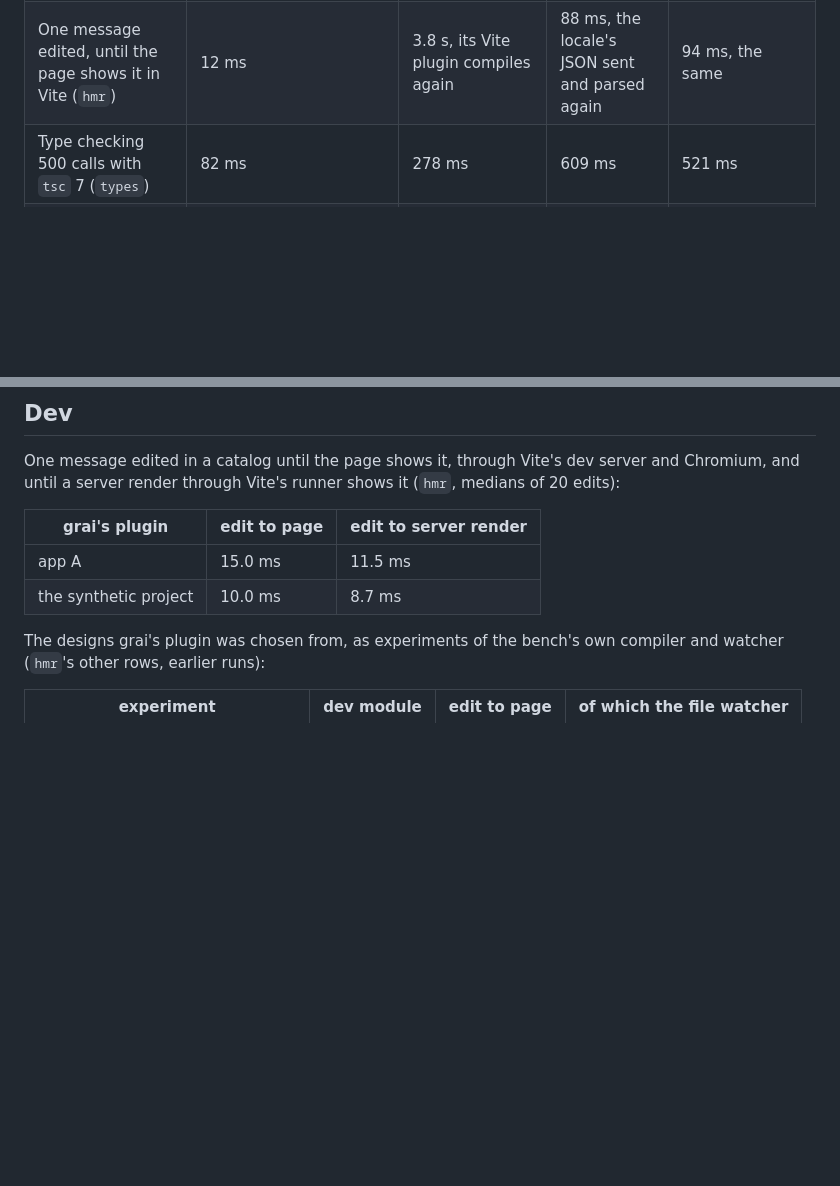
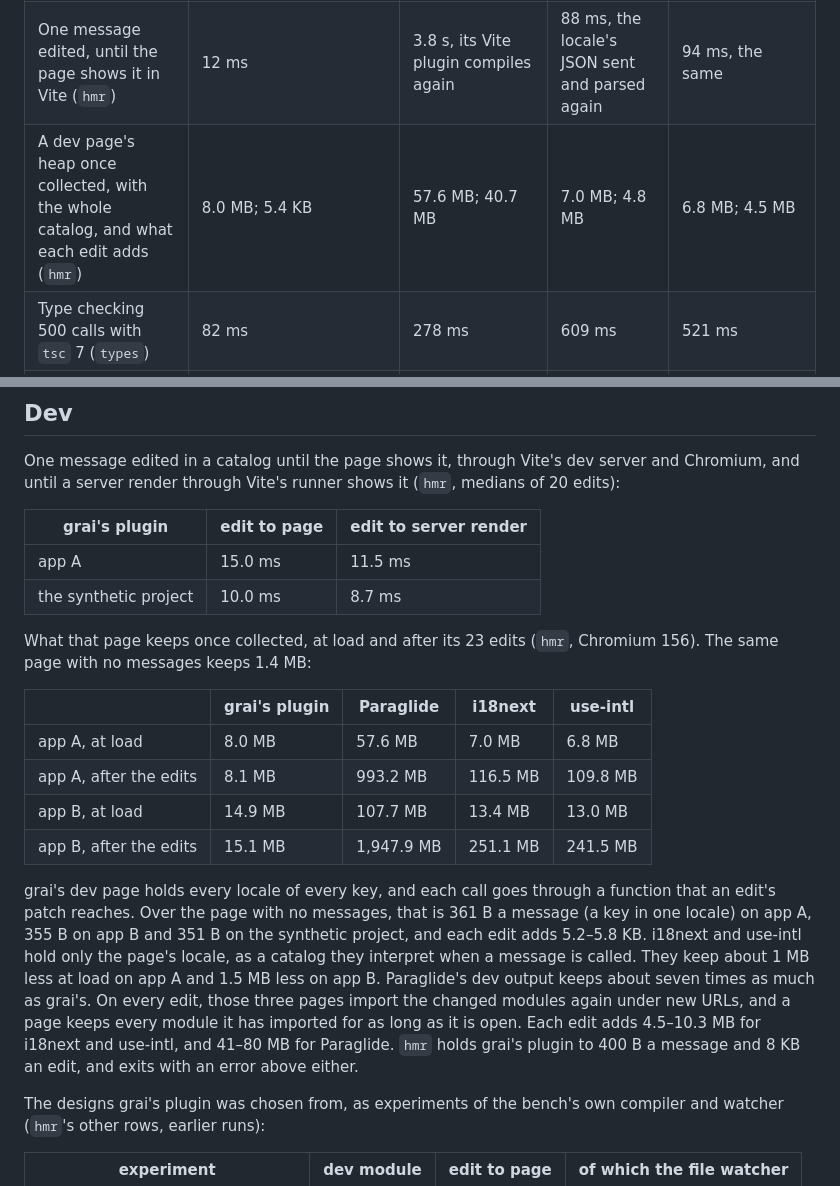
Before and after one commit to xyrolle/grai, a Markdown page: docs/runtime.md, 2 parts joined by grey strips. Drawn GitHub-style; blank space fills up the shorter version.

Commit message:
docs: record what a dev page keeps against Paraglide's, why grai's keeps it, and its budget

```diff
--- a/docs/runtime.md
+++ b/docs/runtime.md
@@ -53,6 +53,7 @@ grai against Paraglide 2.29.1, i18next 26.4 and use-intl 4.14 (intl-messageforma
 | The messages a page downloads (`bytes`) | its keys and some its chunks share, in its locale: 34.5 KB on the largest page with `localeChunks`, 71.3 KB in every locale without | its own keys, in every locale: 51.6 KB | the whole catalog: 104.4 KB | the whole catalog: 103.4 KB |
 | A full compile (`compile-time`) | 67 ms | 3.8 s; 32.1 s with the declarations app A's `sync` writes | none, the catalog is read at run time | none; precompiling is optional, 79 ms a locale |
 | One message edited, until the page shows it in Vite (`hmr`) | 12 ms | 3.8 s, its Vite plugin compiles again | 88 ms, the locale's JSON sent and parsed again | 94 ms, the same |
+| A dev page's heap once collected, with the whole catalog, and what each edit adds (`hmr`) | 8.0 MB; 5.4 KB | 57.6 MB; 40.7 MB | 7.0 MB; 4.8 MB | 6.8 MB; 4.5 MB |
 | Type checking 500 calls with `tsc` 7 (`types`) | 82 ms | 278 ms | 609 ms | 521 ms |
 | The editor's first completion of a key, TypeScript 6 (`types`) | 0.2 s | 1.0 s | 49 s | 21 s |
 
@@ -175,6 +176,17 @@ One message edited in a catalog until the page shows it, through Vite's dev serv
 | app A | 15.0 ms | 11.5 ms |
 | the synthetic project | 10.0 ms | 8.7 ms |
 
+What that page keeps once collected, at load and after its 23 edits (`hmr`, Chromium 156). The same page with no messages keeps 1.4 MB:
+
+| | grai's plugin | Paraglide | i18next | use-intl |
+|---|---|---|---|---|
+| app A, at load | 8.0 MB | 57.6 MB | 7.0 MB | 6.8 MB |
+| app A, after the edits | 8.1 MB | 993.2 MB | 116.5 MB | 109.8 MB |
+| app B, at load | 14.9 MB | 107.7 MB | 13.4 MB | 13.0 MB |
+| app B, after the edits | 15.1 MB | 1,947.9 MB | 251.1 MB | 241.5 MB |
+
+grai's dev page holds every locale of every key, and each call goes through a function that an edit's patch reaches. Over the page with no messages, that is 361 B a message (a key in one locale) on app A, 355 B on app B and 351 B on the synthetic project, and each edit adds 5.2–5.8 KB. i18next and use-intl hold only the page's locale, as a catalog they interpret when a message is called. They keep about 1 MB less at load on app A and 1.5 MB less on app B. Paraglide's dev output keeps about seven times as much as grai's. On every edit, those three pages import the changed modules again under new URLs, and a page keeps every module it has imported for as long as it is open. Each edit adds 4.5–10.3 MB for i18next and use-intl, and 41–80 MB for Paraglide. `hmr` holds grai's plugin to 400 B a message and 8 KB an edit, and exits with an error above either.
+
 The designs grai's plugin was chosen from, as experiments of the bench's own compiler and watcher (`hmr`'s other rows, earlier runs):
 
 | experiment | dev module | edit to page | of which the file watcher |
```
Also changed, not shown: docs/design.md (+2 -0 lines).
